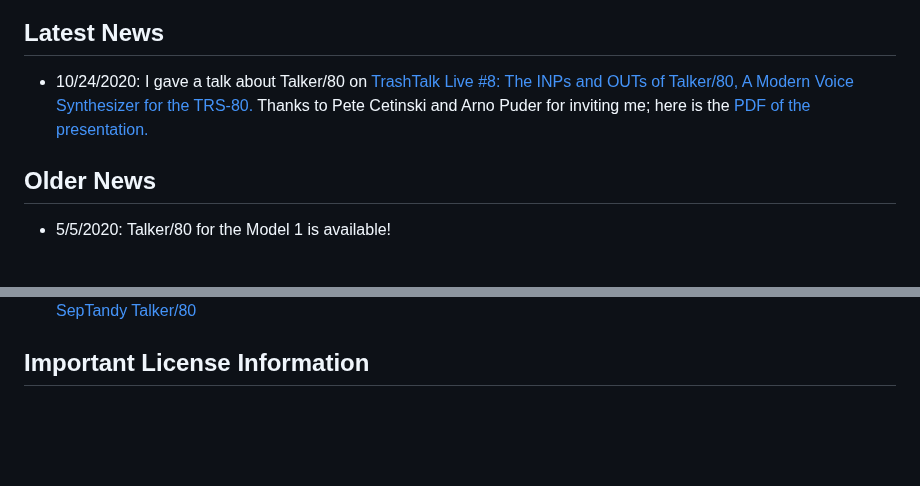
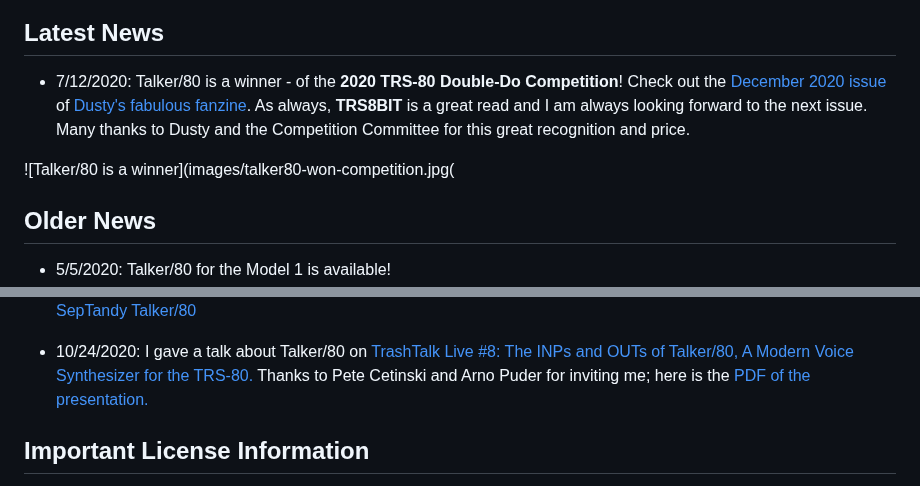
Before and after one commit to lambdamikel/Talker-80, a Markdown page: README.md, 2 parts joined by grey strips. Rendered like a GitHub page; blank space fills up the shorter version.

Commit message:
Talker/80 is a winner of the 2020 DoubleDo TRS-80 competition

```diff
--- a/README.md
+++ b/README.md
@@ -7,7 +7,9 @@
 
 ## Latest News
 
-- 10/24/2020: I gave a talk about Talker/80 on [TrashTalk Live #8: The INPs and OUTs of Talker/80, A Modern Voice Synthesizer for the TRS-80.](https://youtu.be/BbYI-fFmfQQ) Thanks to Pete Cetinski and Arno Puder for inviting me; here is the [PDF of the presentation.](manuals/Talker80-TrashTalk-10-24-2020-Wessel.pdf)
+- 7/12/2020: Talker/80 is a winner - of the **2020 TRS-80 Double-Do Competition**! Check out the [December 2020 issue](http://www.fabsitesuk.com/tandy/trs8bit1404.pdf) of [Dusty's fabulous fanzine](http://trs-80.org.uk/). As always, **TRS8BIT** is a great read and I am always looking forward to the next issue. Many thanks to Dusty and the Competition Committee for this great recognition and price.
+
+![Talker/80 is a winner](images/talker80-won-competition.jpg(
 
 ## Older News
 
@@ -72,6 +74,8 @@
 - 9/30/2020: Last minute \#SepTandy entry - Talker/80 Model III / Model 4 DIY kit assembly tutorial video:
 ![SepTandy Talker/80](images/septandy2020.jpg)
 [SepTandy Talker/80](https://youtu.be/yHVgSqcxh_4)
+
+- 10/24/2020: I gave a talk about Talker/80 on [TrashTalk Live #8: The INPs and OUTs of Talker/80, A Modern Voice Synthesizer for the TRS-80.](https://youtu.be/BbYI-fFmfQQ) Thanks to Pete Cetinski and Arno Puder for inviting me; here is the [PDF of the presentation.](manuals/Talker80-TrashTalk-10-24-2020-Wessel.pdf)
 
 ## Important License Information
 
```
Also changed, not shown: images/ebay-feedback.jpg (added), images/ira-goldklang-trs80-com.jpg (added), images/talker80-won-competition.jpg (added).
